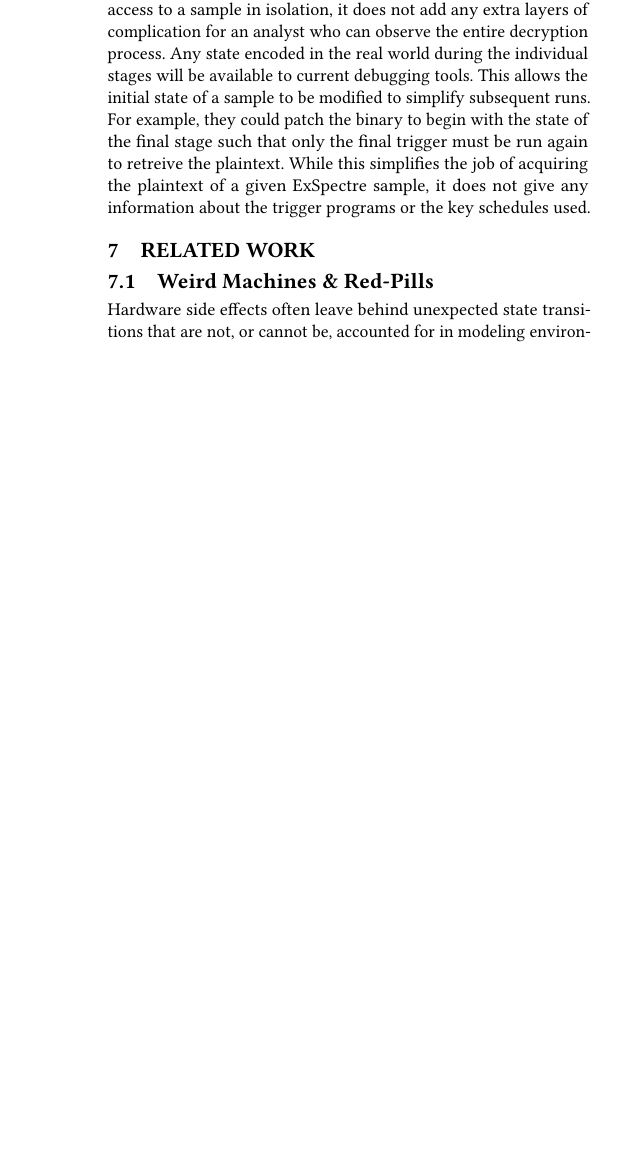
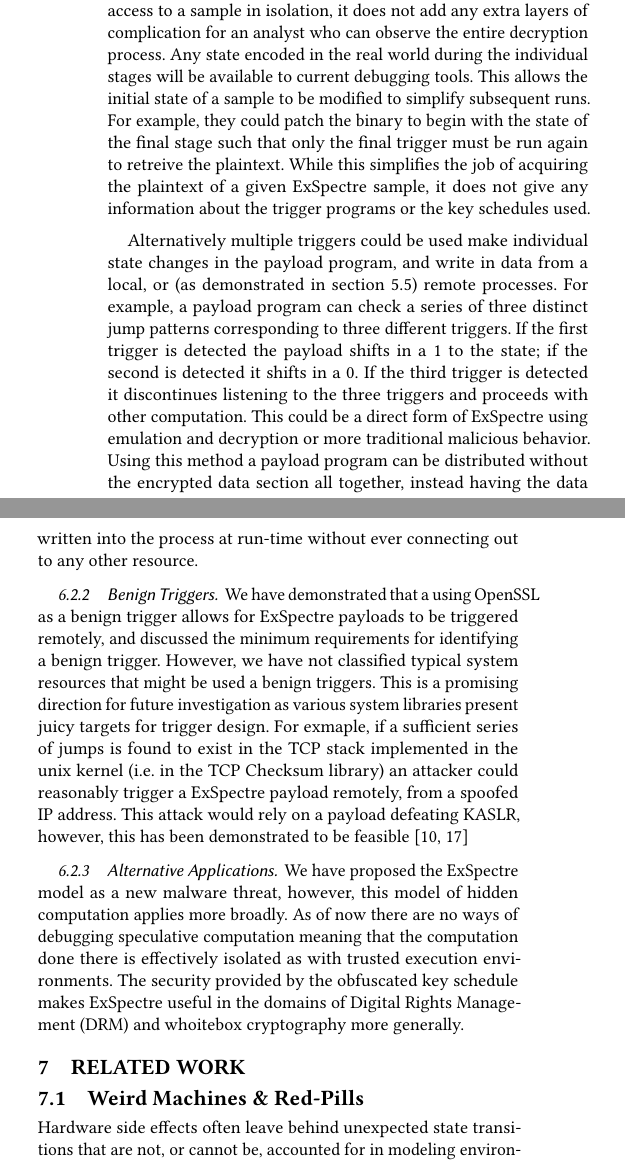
Before and after one commit to ewust/speculake, a LaTeX paper (paper/paper.tex, which reads paper/discussion.tex): part of one column of page 10 of 13 before the commit and two parts of the columns of page 10 of 13 after it, the two joined at a grey line, cut so that both start at the same text, the shorter picture padded with empty space. Compiled offline with pdfLaTeX.

Commit message:
Added spectre-NG mention and pass on future work

```diff
--- a/paper/discussion.tex
+++ b/paper/discussion.tex
@@ -88,41 +88,5 @@ generations of this malware.
 \subsection{Future Work}
 \label{subsec:future-work}
 
-
-%\subsubsection{Full Whitebox Cryptography}
-%To make it difficult to extract the key schedule used to decrypt the ciphertext,
-%we can preload a large block of random data, and have multiple speculative entry
-%points, each that choose a different index into the random data to be used as
-%the key schedule, and then jumps to a common decryption routine. This way, the exact
-%speculative entry point determines the key used for decryption. Because the
-%exact speculative entry point is determined by the trigger program, an analyst
-%cannot discover the decryption key directly from the payload program.
-%
-%An analyst could enumerate potential entry points, and test each one
-%until they find one that correctly decrypts the ciphertext. In a 1~MB binary,
-%there are (at most) only about 1~million entry points, providing just 20~bits of
-%security.
-%
-%To increase security, we could \emph{chain} entry points together. Rather than
-%derive the index from the entry point, we have each potential entry point perform
-%another indirect jump that the CPU cannot immediately resolve, forcing it to
-%speculate, inside the speculative world. The predicted
-%target of that jump will also be determined by the trigger program. For
-%instance, if the trigger program makes 30 training jumps, followed by 10
-%additional jumps, the payload program will follow all 40 jumps, with the
-%locations of the last 10 jumps used to determine the key index information.
-%If each jump could land in up to 1024 possible locations, this would provide in
-%total $1024^10 = 2^100$ possible keys, or 100~bits of security.
-%
-%A payload can still be crafted to use a benign program, given that it
-%implements a sufficient series of jumps. Even if a reverse engineer
-%gets to watch the program run they will only find out the plain text
-%and not the key schedule as any attempts to observe the decryption
-%process will interfere with the speculative branching. The reverse enginner
-%must either identify the exact process that was running concurently
-%which trained the branch predictor, or identify the correct series of
-%jumps taken speculatively to derive the key schedule.
-%
-%We believe that the state explosion provided in both of these scenarios
-%presents new and difficult challenges for reverse engineers.
-
+This work demonstrates a general model for hiding execution in
+the speculative world and examines the implications and limitations on
@@ -147,5 +115,42 @@ trigger must be run again to retreive the plaintext. While this simplifies the
 job of acquiring the plaintext of a given \speculake sample, it does not give any
 information about the trigger programs or the key schedules used.
 
+\smallskip
+
+Alternatively multiple triggers could be used make individual state changes in
+the payload program, and write in data from a local, or (as demonstrated in
+section~\ref{subsec:nested-spec}) remote processes. For example, a payload program
+can check a series of three distinct jump patterns corresponding to three different
+triggers. If the first trigger is detected the payload shifts in a 1 to the state; if
+the second is detected it shifts in a 0. If the third trigger is detected it
+discontinues listening to the three triggers and proceeds with other computation.
+This could be a direct form of \speculake using emulation and decryption
+or more traditional malicious behavior. Using this method a payload program can
+be distributed without the encrypted data section all together, instead having
+the data written into the process at run-time without ever connecting out to any
+other resource.
+
+\subsubsection{Benign Triggers}
+We have demonstrated that a using OpenSSL as a benign trigger allows for
+\speculake payloads to be triggered remotely, and discussed the minimum
+requirements for identifying a benign trigger. However, we have not classified
+typical system resources that might be used a benign triggers. This is a
+promising direction for future investigation as various system libraries present
+juicy targets for trigger design. For exmaple, if a sufficient series of jumps
+is found to exist in the TCP stack implemented in the unix kernel (i.e. in the TCP
+Checksum library) an attacker could reasonably trigger a \speculake payload remotely,
+from a spoofed IP address. This attack would rely on a payload defeating KASLR,
+however, this has been demonstrated to be feasible~\cite{gruss2017kaslr,evtyushkin2016jump}
+
+\subsubsection{Alternative Applications}
+We have proposed the \speculake model as a new malware threat, however, this model
+of hidden computation applies more broadly. As of now there are no ways of
+debugging speculative computation meaning that the computation done there is effectively
+isolated as with trusted execution environments. The security provided by the obfuscated
+key schedule makes \speculake useful in the domains of Digital Rights Management (DRM)
+and whoitebox cryptography more generally.
+%% Approximate Computing
+
+
 
 %%%%%%%%%%%%%%
```
Also changed, not shown: paper/paper.bib (+8 -0 lines), paper/related-work.tex (+3 -2 lines), paper/discussion.tex (8 more changed lines).
